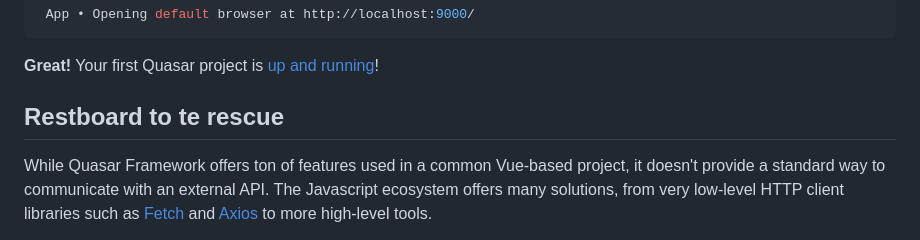
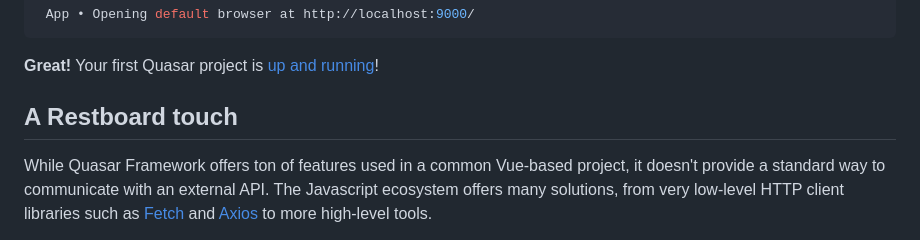
Before and after one commit to restboard/restboard.github.io, a Markdown page: src/tutorial.md, the part around the change. Drawn GitHub-style.

Commit message:
docs: change title of Restboard specific instructions chapter

```diff
--- a/src/tutorial.md
+++ b/src/tutorial.md
@@ -220,7 +220,7 @@ previous command:
 
 **Great!** Your first Quasar project is [up and running](http://localhost:9000)!
 
-## Restboard to te rescue
+## A Restboard touch
 
 While Quasar Framework offers ton of features used in a common Vue-based project,
 it doesn't provide a standard way to communicate with an external API. The
```
